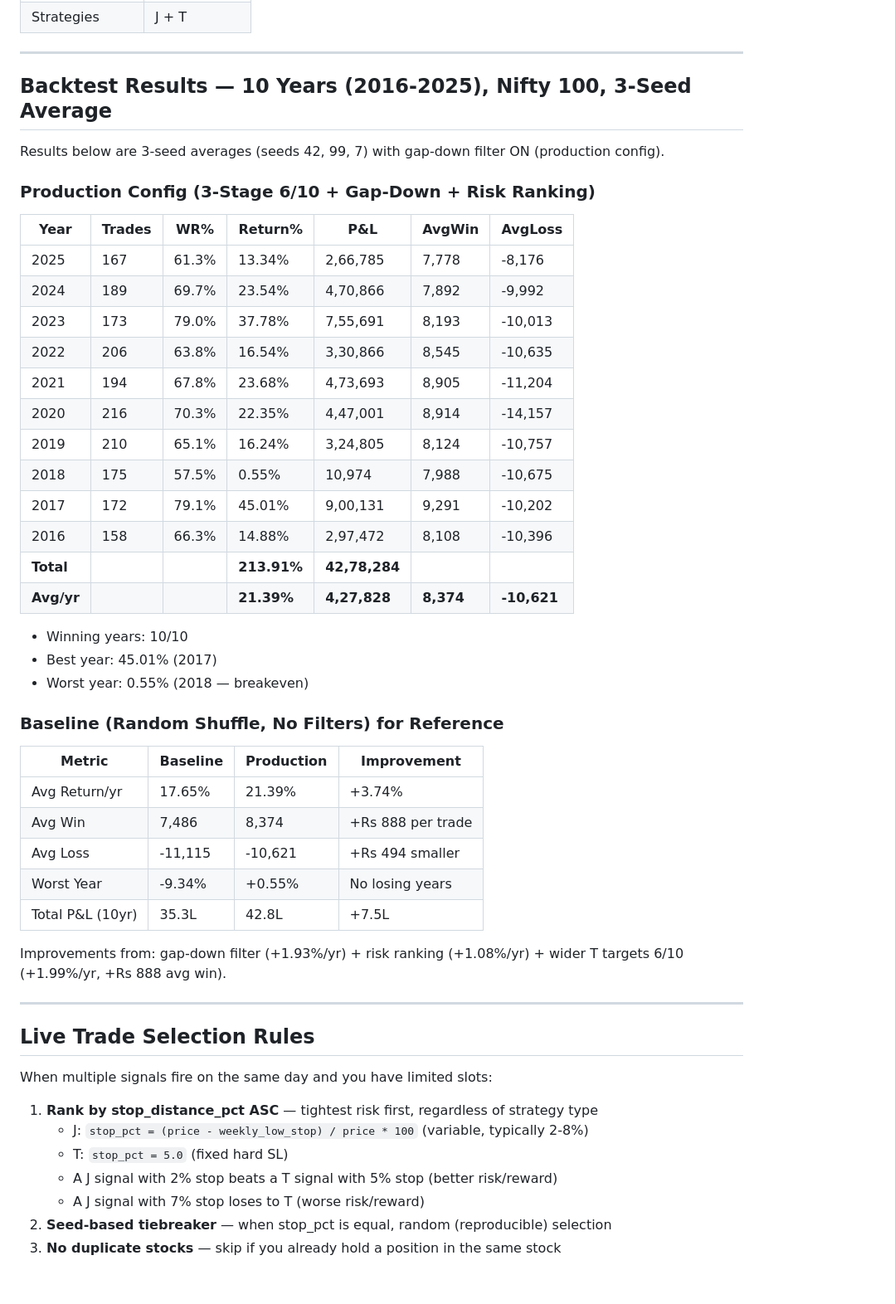
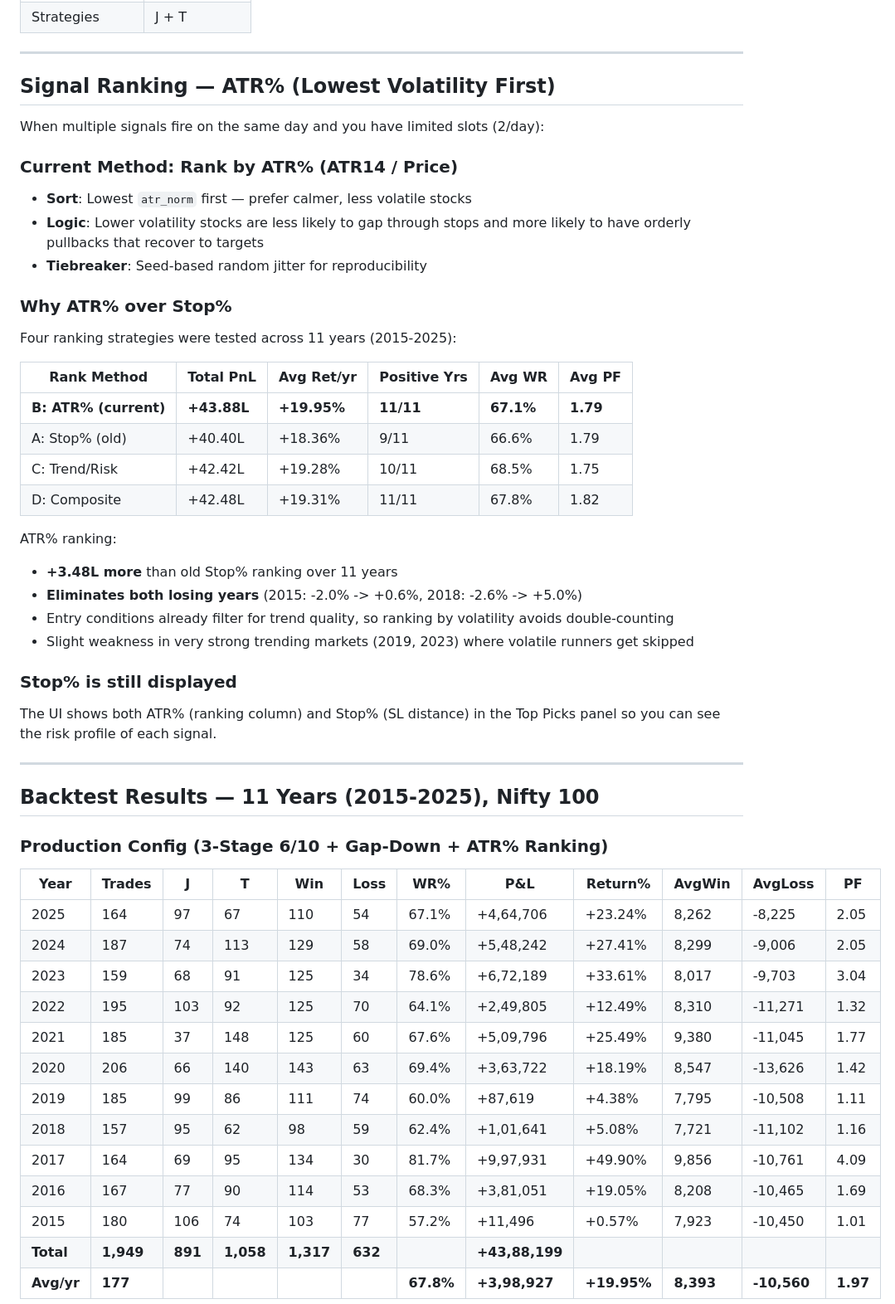
Before and after one commit to IndujaCons/nse_swing_trading, a Markdown page: JT_3STAGE_STRATEGY.md, the part around one of its changes. Shown at 83% size. Drawn GitHub-style; blank space fills up the shorter version.

Commit message:
Update strategy doc: ATR% ranking, 11yr results, loss analysis, UI details
Co-Authored-By: Claude Opus 4.6 <noreply@anthropic.com>

```diff
--- a/JT_3STAGE_STRATEGY.md
+++ b/JT_3STAGE_STRATEGY.md
@@ -61,54 +61,53 @@ The original system sold 1/2 at +5% and exited the other 1/2 on indicator. The 3
 
 ---
 
-## Backtest Results — 10 Years (2016-2025), Nifty 100, 3-Seed Average
+## Signal Ranking — ATR% (Lowest Volatility First)
 
-Results below are 3-seed averages (seeds 42, 99, 7) with gap-down filter ON (production config).
+When multiple signals fire on the same day and you have limited slots (2/day):
 
-### Production Config (3-Stage 6/10 + Gap-Down + Risk Ranking)
+### Current Method: Rank by ATR% (ATR14 / Price)
+- **Sort**: Lowest `atr_norm` first — prefer calmer, less volatile stocks
+- **Logic**: Lower volatility stocks are less likely to gap through stops and more likely to have orderly pullbacks that recover to targets
+- **Tiebreaker**: Seed-based random jitter for reproducibility
 
-| Year | Trades | WR% | Return% | P&L | AvgWin | AvgLoss |
-|---|---|---|---|---|---|---|
-| 2025 | 167 | 61.3% | 13.34% | 2,66,785 | 7,778 | -8,176 |
-| 2024 | 189 | 69.7% | 23.54% | 4,70,866 | 7,892 | -9,992 |
-| 2023 | 173 | 79.0% | 37.78% | 7,55,691 | 8,193 | -10,013 |
-| 2022 | 206 | 63.8% | 16.54% | 3,30,866 | 8,545 | -10,635 |
-| 2021 | 194 | 67.8% | 23.68% | 4,73,693 | 8,905 | -11,204 |
-| 2020 | 216 | 70.3% | 22.35% | 4,47,001 | 8,914 | -14,157 |
-| 2019 | 210 | 65.1% | 16.24% | 3,24,805 | 8,124 | -10,757 |
-| 2018 | 175 | 57.5% | 0.55% | 10,974 | 7,988 | -10,675 |
-| 2017 | 172 | 79.1% | 45.01% | 9,00,131 | 9,291 | -10,202 |
-| 2016 | 158 | 66.3% | 14.88% | 2,97,472 | 8,108 | -10,396 |
-| **Total** | | | **213.91%** | **42,78,284** | | |
-| **Avg/yr** | | | **21.39%** | **4,27,828** | **8,374** | **-10,621** |
+### Why ATR% over Stop%
+Four ranking strategies were tested across 11 years (2015-2025):
 
-- Winning years: 10/10
-- Best year: 45.01% (2017)
-- Worst year: 0.55% (2018 — breakeven)
+| Rank Method | Total PnL | Avg Ret/yr | Positive Yrs | Avg WR | Avg PF |
+|---|---|---|---|---|---|
+| **B: ATR% (current)** | **+43.88L** | **+19.95%** | **11/11** | **67.1%** | **1.79** |
+| A: Stop% (old) | +40.40L | +18.36% | 9/11 | 66.6% | 1.79 |
+| C: Trend/Risk | +42.42L | +19.28% | 10/11 | 68.5% | 1.75 |
+| D: Composite | +42.48L | +19.31% | 11/11 | 67.8% | 1.82 |
 
-### Baseline (Random Shuffle, No Filters) for Reference
+ATR% ranking:
+- **+3.48L more** than old Stop% ranking over 11 years
+- **Eliminates both losing years** (2015: -2.0% -> +0.6%, 2018: -2.6% -> +5.0%)
+- Entry conditions already filter for trend quality, so ranking by volatility avoids double-counting
+- Slight weakness in very strong trending markets (2019, 2023) where volatile runners get skipped
 
-| Metric | Baseline | Production | Improvement |
-|---|---|---|---|
-| Avg Return/yr | 17.65% | 21.39% | +3.74% |
-| Avg Win | 7,486 | 8,374 | +Rs 888 per trade |
-| Avg Loss | -11,115 | -10,621 | +Rs 494 smaller |
-| Worst Year | -9.34% | +0.55% | No losing years |
-| Total P&L (10yr) | 35.3L | 42.8L | +7.5L |
-
-Improvements from: gap-down filter (+1.93%/yr) + risk ranking (+1.08%/yr) + wider T targets 6/10 (+1.99%/yr, +Rs 888 avg win).
+### Stop% is still displayed
+The UI shows both ATR% (ranking column) and Stop% (SL distance) in the Top Picks panel so you can see the risk profile of each signal.
 
 ---
 
-## Live Trade Selection Rules
+## Backtest Results — 11 Years (2015-2025), Nifty 100
 
-When multiple signals fire on the same day and you have limited slots:
+### Production Config (3-Stage 6/10 + Gap-Down + ATR% Ranking)
 
-1. **Rank by stop_distance_pct ASC** — tightest risk first, regardless of strategy type
-   - J: `stop_pct = (price - weekly_low_stop) / price * 100` (variable, typically 2-8%)
-   - T: `stop_pct = 5.0` (fixed hard SL)
-   - A J signal with 2% stop beats a T signal with 5% stop (better risk/reward)
-   - A J signal with 7% stop loses to T (worse risk/reward)
-2. **Seed-based tiebreaker** — when stop_pct is equal, random (reproducible) selection
-3. **No duplicate stocks** — skip if you already hold a position in the same stock
+| Year | Trades | J | T | Win | Loss | WR% | P&L | Return% | AvgWin | AvgLoss | PF |
+|---|---|---|---|---|---|---|---|---|---|---|---|
+| 2025 | 164 | 97 | 67 | 110 | 54 | 67.1% | +4,64,706 | +23.24% | 8,262 | -8,225 | 2.05 |
+| 2024 | 187 | 74 | 113 | 129 | 58 | 69.0% | +5,48,242 | +27.41% | 8,299 | -9,006 | 2.05 |
+| 2023 | 159 | 68 | 91 | 125 | 34 | 78.6% | +6,72,189 | +33.61% | 8,017 | -9,703 | 3.04 |
+| 2022 | 195 | 103 | 92 | 125 | 70 | 64.1% | +2,49,805 | +12.49% | 8,310 | -11,271 | 1.32 |
+| 2021 | 185 | 37 | 148 | 125 | 60 | 67.6% | +5,09,796 | +25.49% | 9,380 | -11,045 | 1.77 |
+| 2020 | 206 | 66 | 140 | 143 | 63 | 69.4% | +3,63,722 | +18.19% | 8,547 | -13,626 | 1.42 |
+| 2019 | 185 | 99 | 86 | 111 | 74 | 60.0% | +87,619 | +4.38% | 7,795 | -10,508 | 1.11 |
+| 2018 | 157 | 95 | 62 | 98 | 59 | 62.4% | +1,01,641 | +5.08% | 7,721 | -11,102 | 1.16 |
+| 2017 | 164 | 69 | 95 | 134 | 30 | 81.7% | +9,97,931 | +49.90% | 9,856 | -10,761 | 4.09 |
+| 2016 | 167 | 77 | 90 | 114 | 53 | 68.3% | +3,81,051 | +19.05% | 8,208 | -10,465 | 1.69 |
+| 2015 | 180 | 106 | 74 | 103 | 77 | 57.2% | +11,496 | +0.57% | 7,923 | -10,450 | 1.01 |
+| **Total** | **1,949** | **891** | **1,058** | **1,317** | **632** | | **+43,88,199** | | | | |
+| **Avg/yr** | **177** | | | | | **67.8%** | **+3,98,927** | **+19.95%** | **8,393** | **-10,560** | **1.97** |
 
```
Also changed, not shown: other parts of JT_3STAGE_STRATEGY.md (+78 -4 lines).
